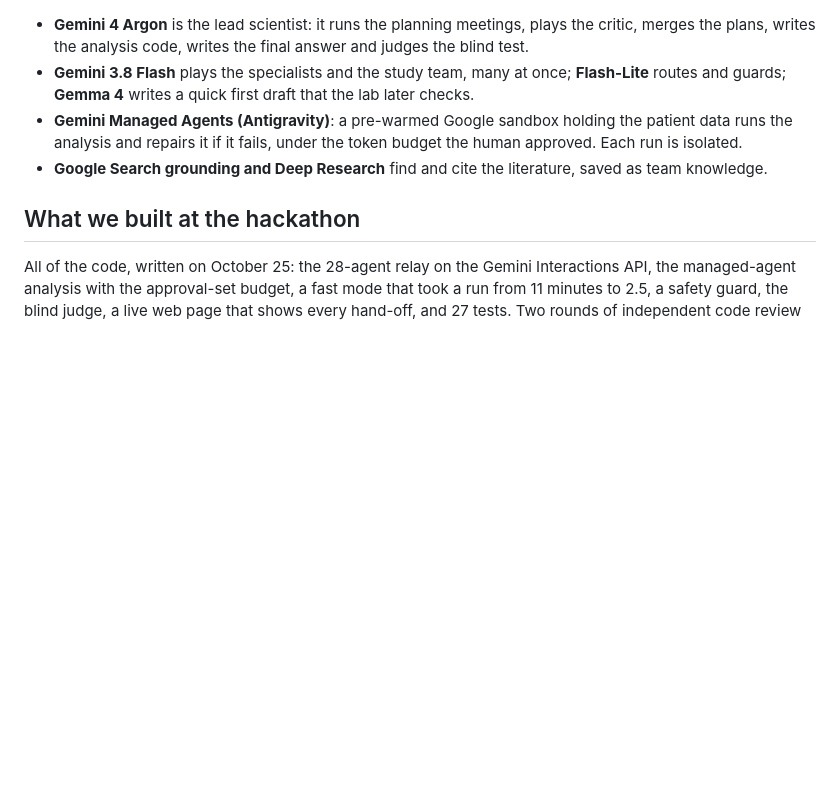
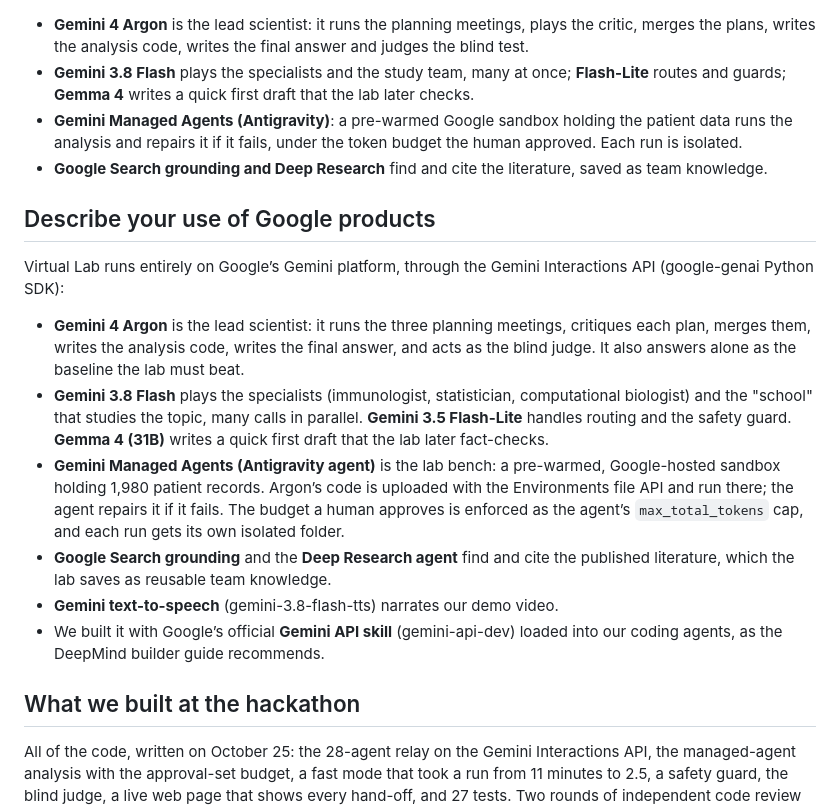
Before and after one commit to SankarSubbayya/virtual_lab, a Markdown page: docs/SUBMISSION.md, the part around the change. Rendered like a GitHub page; blank space fills up the shorter version.

Commit message:
Submission text: use of Google products
Co-Authored-By: Claude Opus 5.5 <noreply@anthropic.com>

```diff
--- a/docs/SUBMISSION.md
+++ b/docs/SUBMISSION.md
@@ -43,6 +43,27 @@ research questions about patients in general, and it uses public data only.
   analysis and repairs it if it fails, under the token budget the human approved. Each run is isolated.
 - **Google Search grounding and Deep Research** find and cite the literature, saved as team knowledge.
 
+## Describe your use of Google products
+
+Virtual Lab runs entirely on Google’s Gemini platform, through the Gemini Interactions API (google-genai
+Python SDK):
+
+- **Gemini 4 Argon** is the lead scientist: it runs the three planning meetings, critiques each plan,
+  merges them, writes the analysis code, writes the final answer, and acts as the blind judge. It also
+  answers alone as the baseline the lab must beat.
+- **Gemini 3.8 Flash** plays the specialists (immunologist, statistician, computational biologist) and the
+  "school" that studies the topic, many calls in parallel. **Gemini 3.5 Flash-Lite** handles routing and
+  the safety guard. **Gemma 4 (31B)** writes a quick first draft that the lab later fact-checks.
+- **Gemini Managed Agents (Antigravity agent)** is the lab bench: a pre-warmed, Google-hosted sandbox
+  holding 1,980 patient records. Argon’s code is uploaded with the Environments file API and run there;
+  the agent repairs it if it fails. The budget a human approves is enforced as the agent’s
+  `max_total_tokens` cap, and each run gets its own isolated folder.
+- **Google Search grounding** and the **Deep Research agent** find and cite the published literature,
+  which the lab saves as reusable team knowledge.
+- **Gemini text-to-speech** (gemini-3.8-flash-tts) narrates our demo video.
+- We built it with Google’s official **Gemini API skill** (gemini-api-dev) loaded into our coding agents,
+  as the DeepMind builder guide recommends.
+
 ## What we built at the hackathon
 
 All of the code, written on October 25: the 28-agent relay on the Gemini Interactions API, the
```
